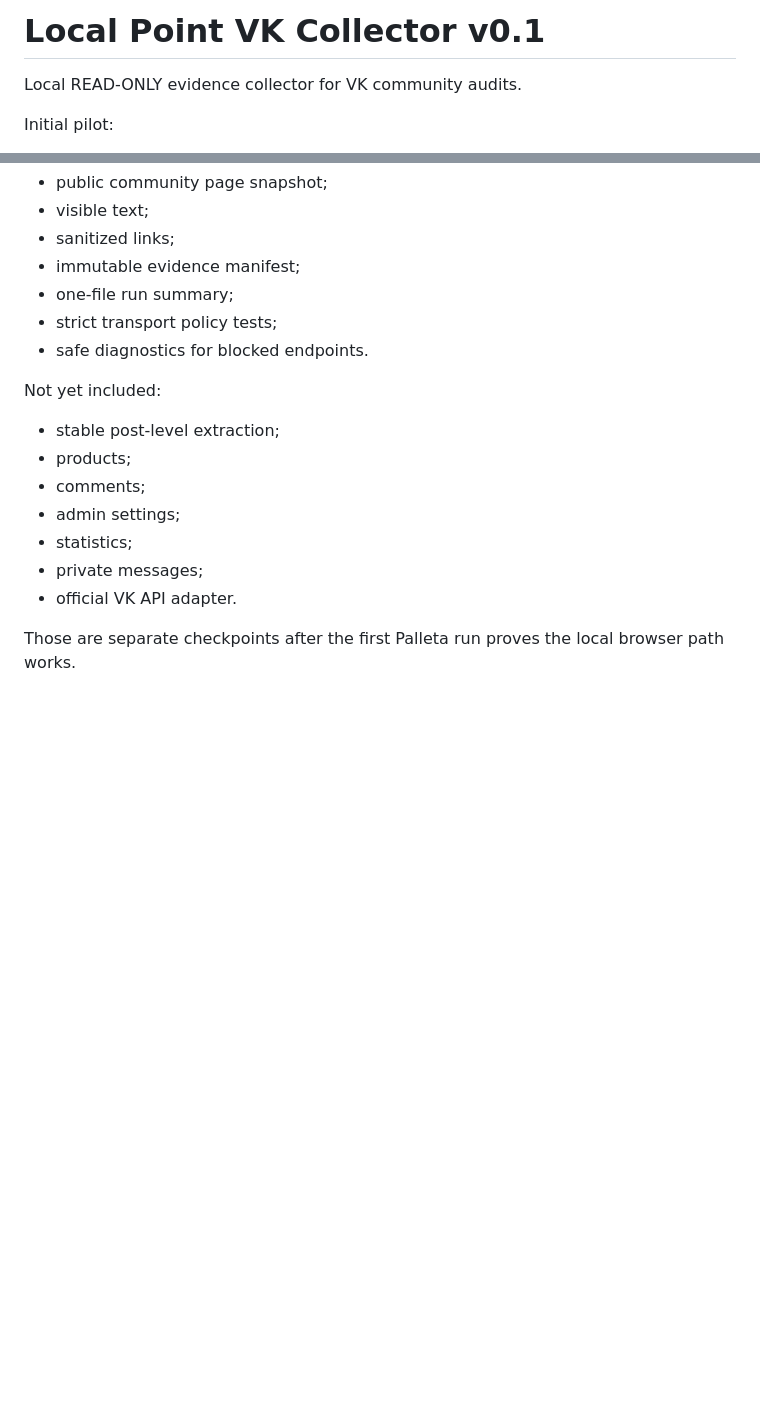
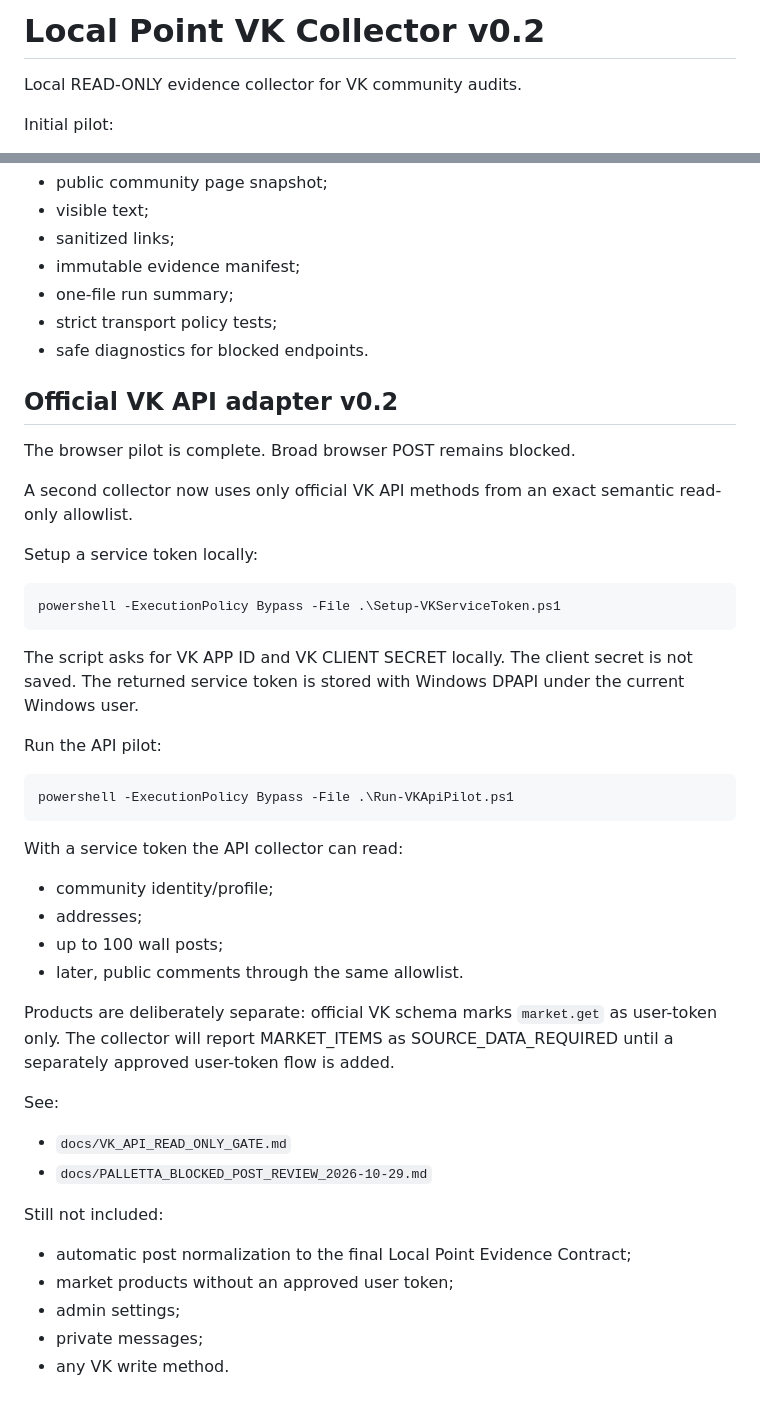
Before and after one commit to shmlr/local-point, a Markdown page: local-point-vk-collector/README.md, 2 parts joined by grey strips. Rendered like a GitHub page; blank space fills up the shorter version.

Commit message:
docs(vk-collector): document v0.2 official API path

````diff
--- a/local-point-vk-collector/README.md
+++ b/local-point-vk-collector/README.md
@@ -1,4 +1,4 @@
-# Local Point VK Collector v0.1
+# Local Point VK Collector v0.2
 
 Local READ-ONLY evidence collector for VK community audits.
 
@@ -145,13 +145,41 @@ Included:
 - strict transport policy tests;
 - safe diagnostics for blocked endpoints.
 
-Not yet included:
-- stable post-level extraction;
-- products;
-- comments;
+## Official VK API adapter v0.2
+
+The browser pilot is complete. Broad browser POST remains blocked.
+
+A second collector now uses only official VK API methods from an exact semantic read-only allowlist.
+
+Setup a service token locally:
+
+```powershell
+powershell -ExecutionPolicy Bypass -File .\Setup-VKServiceToken.ps1
+```
+
+The script asks for VK APP ID and VK CLIENT SECRET locally. The client secret is not saved. The returned service token is stored with Windows DPAPI under the current Windows user.
+
+Run the API pilot:
+
+```powershell
+powershell -ExecutionPolicy Bypass -File .\Run-VKApiPilot.ps1
+```
+
+With a service token the API collector can read:
+- community identity/profile;
+- addresses;
+- up to 100 wall posts;
+- later, public comments through the same allowlist.
+
+Products are deliberately separate: official VK schema marks `market.get` as user-token only. The collector will report MARKET_ITEMS as SOURCE_DATA_REQUIRED until a separately approved user-token flow is added.
+
+See:
+- `docs/VK_API_READ_ONLY_GATE.md`
+- `docs/PALLETTA_BLOCKED_POST_REVIEW_2026-10-29.md`
+
+Still not included:
+- automatic post normalization to the final Local Point Evidence Contract;
+- market products without an approved user token;
 - admin settings;
-- statistics;
 - private messages;
-- official VK API adapter.
-
-Those are separate checkpoints after the first Palleta run proves the local browser path works.
+- any VK write method.
````
